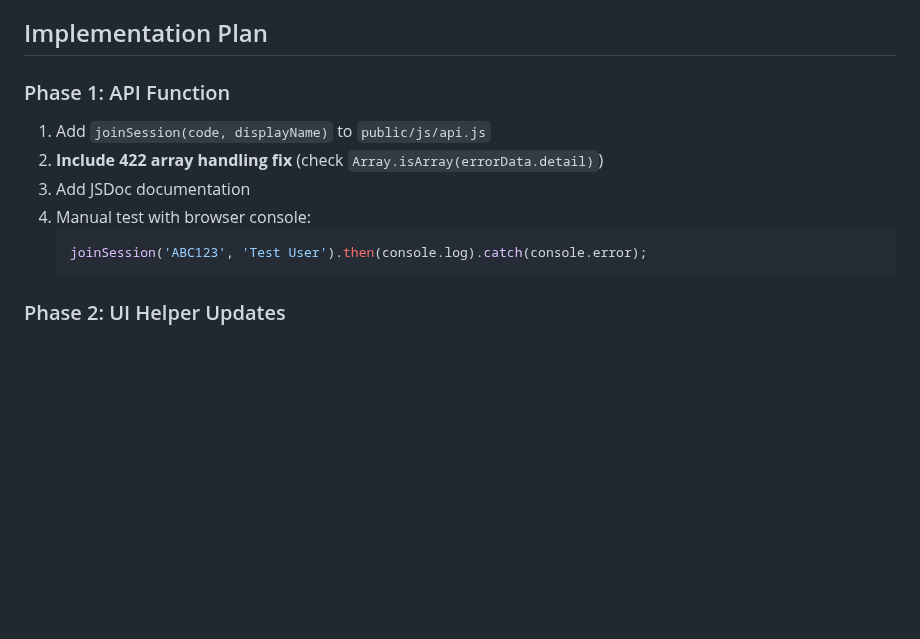
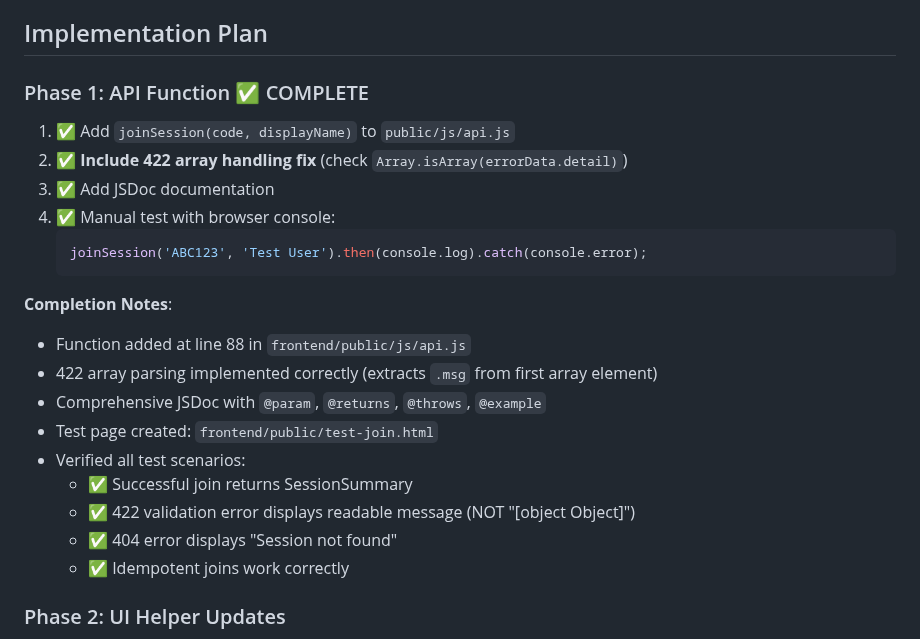
Before and after one commit to JoshuaDelosSantos/real-time-in-class-engagement-app, a Markdown page: docs/dev-journal/05-join-session-frontend.md, the part around the change. GitHub-like rendering; blank space fills up the shorter version.

Commit message:
Complete implementation of joinSession API function

````diff
--- a/docs/dev-journal/05-join-session-frontend.md
+++ b/docs/dev-journal/05-join-session-frontend.md
@@ -443,14 +443,25 @@ All code examples in the plan have been updated to reflect these corrections.
 
 ## Implementation Plan
 
-### Phase 1: API Function
-1. Add `joinSession(code, displayName)` to `public/js/api.js`
-2. **Include 422 array handling fix** (check `Array.isArray(errorData.detail)`)
-3. Add JSDoc documentation
-4. Manual test with browser console:
+### Phase 1: API Function ✅ COMPLETE
+1. ✅ Add `joinSession(code, displayName)` to `public/js/api.js`
+2. ✅ **Include 422 array handling fix** (check `Array.isArray(errorData.detail)`)
+3. ✅ Add JSDoc documentation
+4. ✅ Manual test with browser console:
    ```javascript
    joinSession('ABC123', 'Test User').then(console.log).catch(console.error);
    ```
+
+**Completion Notes**:
+- Function added at line 88 in `frontend/public/js/api.js`
+- 422 array parsing implemented correctly (extracts `.msg` from first array element)
+- Comprehensive JSDoc with `@param`, `@returns`, `@throws`, `@example`
+- Test page created: `frontend/public/test-join.html`
+- Verified all test scenarios:
+  - ✅ Successful join returns SessionSummary
+  - ✅ 422 validation error displays readable message (NOT "[object Object]")
+  - ✅ 404 error displays "Session not found"
+  - ✅ Idempotent joins work correctly
 
 ### Phase 2: UI Helper Updates
 5. Update `showLoading(element, message = 'Loading…')` in `public/js/ui.js` to accept optional message parameter
````
